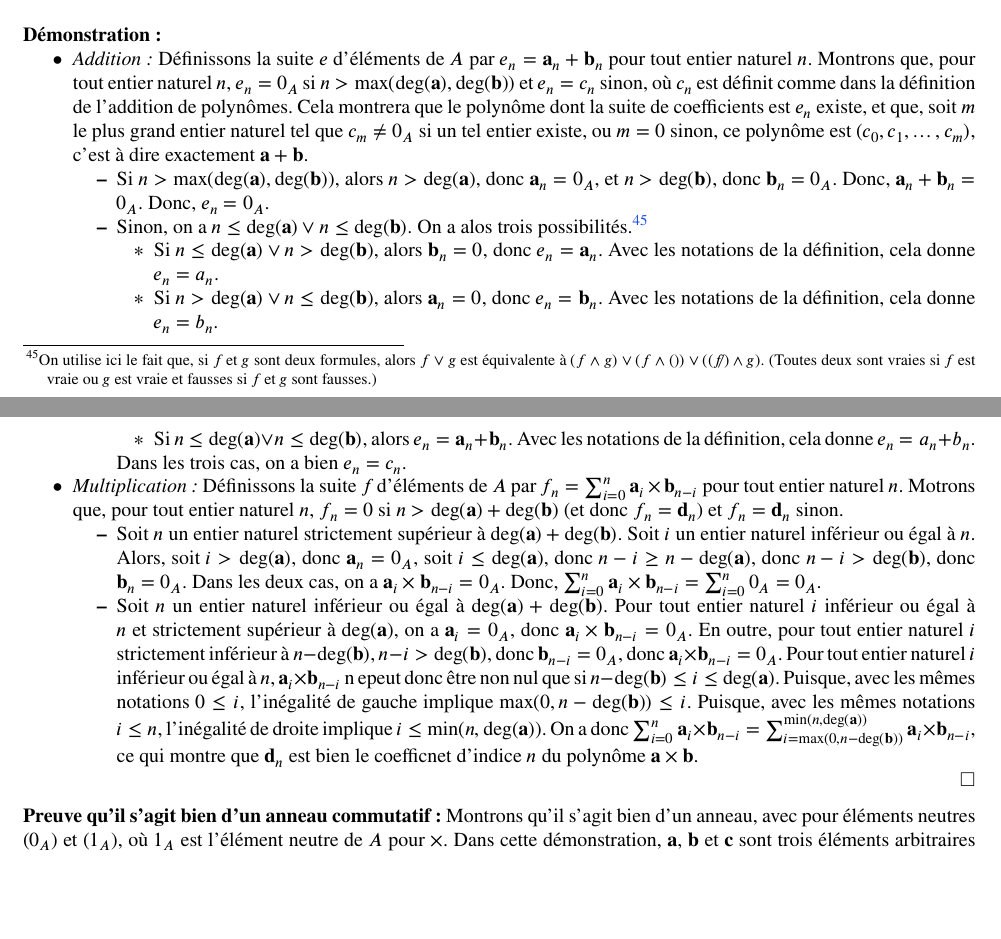
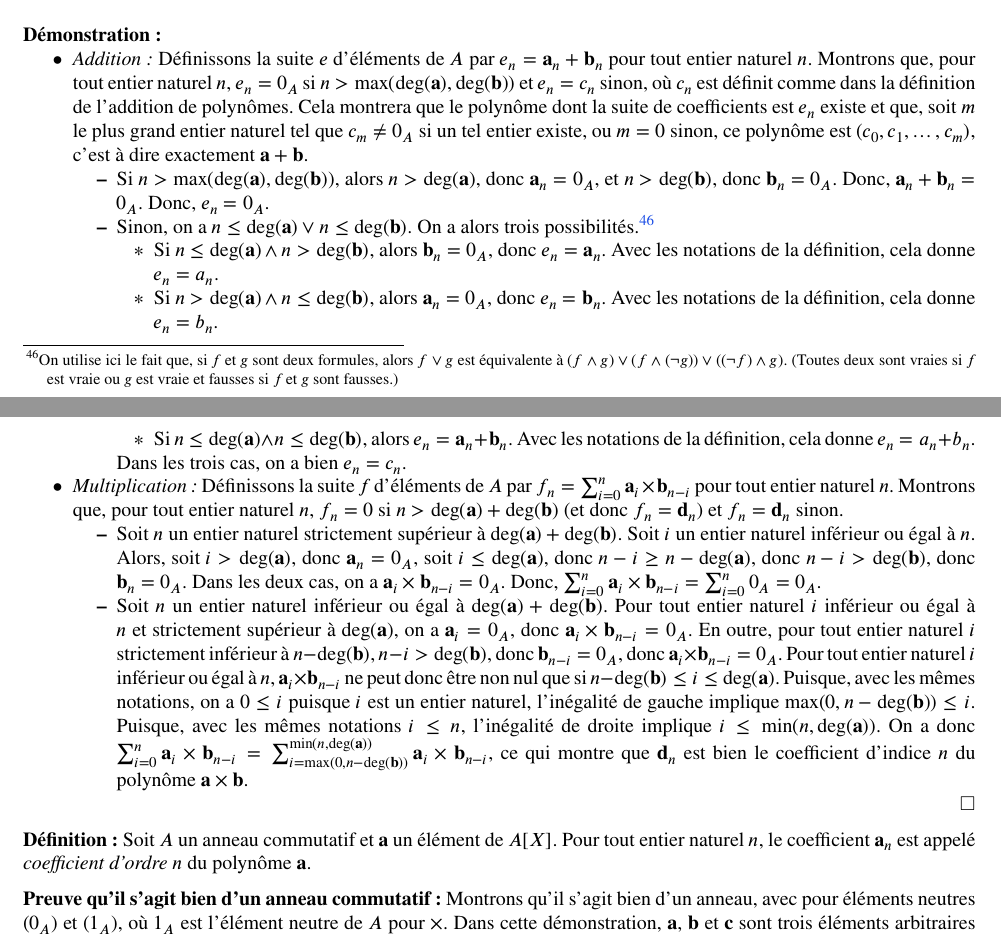
Before and after one commit to FlorentCLMichel/Theorie_Ensembles_Arithmetique, a LaTeX paper (Ensembles_Arithmétique.tex, which reads Ensembles_Arithmétique/Théorie_Ensembles/Polynomes.tex): two parts of pages 83 and 84 of 105, joined at a grey line, cut so that both start at the same text, the shorter picture padded with empty space. The pictures show the PDF file Ensembles_Arithmétique.pdf that the author committed with the source.

Commit message:
add a few remarks

```diff
--- a/Ensembles_Arithmétique/Théorie_Ensembles/Polynomes.tex
+++ b/Ensembles_Arithmétique/Théorie_Ensembles/Polynomes.tex
@@ -4,7 +4,7 @@
 
 \noindent\textbf{Définition :} Soit $(A, +, \times)$ un anneau commutatif.
     On note $0_A$ l'élément neutre de $A$ pour $+$, dit \textit{nul}.
-    On définit l'anneau (commutatif) des polynômes sur $(A, +, \times)$, $(\mathbf{A}, +, \times)$ de la manière suivante :
+    On définit l'anneau (commutatif)\footnote{Voir ci-dessous pour la démonstration qu'il s'agit bien d'un anneau commutatif.} des polynômes sur $(A, +, \times)$, $(\mathbf{A}, +, \times)$ de la manière suivante :
     \begin{itemize}[nosep]
         \item Définition de $\mathbf{A}[X]$ : Pour tout $x$, $x \in A$ si et seulement si on peut choisir un entier naturel $n$, appelé \textit{degré} de $x$ et noté $\mathrm{deg}(x)$, et $n+1$ éléments $a_0, a_1, \dots, a_n$ de $A$ tels que $x = (a_0, a_1, \cdots, a_n)$ et $a_n \neq 0_A \vee n = 0$.
             Le polynôme $(0_A)$ est dit \textit{nul}.
@@ -84,29 +84,29 @@ En effet, avec ces notations, soit $m$ le plus grand entier naturel tel que $u_m
     \item \textit{Addition :}
         Définissons la suite $e$ d'éléments de $A$ par $e_n = \mathbf{a}_n + \mathbf{b}_n$ pour tout entier naturel $n$.
         Montrons que, pour tout entier naturel $n$, $e_n = 0_A$ si $n > \mathrm{max}(\mathrm{deg}(\mathbf{a}), \mathrm{deg}(\mathbf{b}))$ et $e_n = c_n$ sinon, où $c_n$ est définit comme dans la définition de l'addition de polynômes.
-        Cela montrera que le polynôme dont la suite de coefficients est $e_n$ existe, et que, soit $m$ le plus grand entier naturel tel que $c_m \neq 0_A$ si un tel entier existe, ou $m = 0$ sinon, ce polynôme est $(c_0, c_1, \dots, c_m)$, c'est à dire exactement $\mathbf{a} + \mathbf{b}$.
+        Cela montrera que le polynôme dont la suite de coefficients est $e_n$ existe et que, soit $m$ le plus grand entier naturel tel que $c_m \neq 0_A$ si un tel entier existe, ou $m = 0$ sinon, ce polynôme est $(c_0, c_1, \dots, c_m)$, c'est à dire exactement $\mathbf{a} + \mathbf{b}$.
         \begin{itemize}[nosep]
             \item Si $n > \mathrm{max}(\mathrm{deg}(\mathbf{a}), \mathrm{deg}(\mathbf{b}))$, alors $n > \mathrm{deg}(\mathbf{a})$, donc $\mathbf{a}_n = 0_A$, et $n > \mathrm{deg}(\mathbf{b})$, donc $\mathbf{b}_n = 0_A$.
                 Donc, $\mathbf{a}_n + \mathbf{b}_n = 0_A$.
                 Donc, $e_n = 0_A$.
             \item Sinon, on a $n \leq \mathrm{deg}(\mathbf{a}) \vee n \leq \mathrm{deg}(\mathbf{b})$.
-                On a alos trois possibilités.\footnote{
-                    On utilise ici le fait que, si $f$ et $g$ sont deux formules, alors $f \vee g$ est équivalente à $(f \wedge g) \vee (f \wedge (\not g)) \vee ((\not f) \wedge g)$.
+                On a alors trois possibilités.\footnote{
+                    On utilise ici le fait que, si $f$ et $g$ sont deux formules, alors $f \vee g$ est équivalente à $(f \wedge g) \vee (f \wedge (\neg g)) \vee ((\neg f) \wedge g)$.
                     (Toutes deux sont vraies si $f$ est vraie ou $g$ est vraie et fausses si $f$ et $g$ sont fausses.)
                 }
                 \begin{itemize}[nosep]
-                    \item Si $n \leq \mathrm{deg}(\mathbf{a}) \vee n > \mathrm{deg}(\mathbf{b})$, alors $\mathbf{b}_n = 0$, donc $e_n = \mathbf{a}_n$.
+                    \item Si $n \leq \mathrm{deg}(\mathbf{a}) \wedge n > \mathrm{deg}(\mathbf{b})$, alors $\mathbf{b}_n = 0_A$, donc $e_n = \mathbf{a}_n$.
                         Avec les notations de la définition, cela donne $e_n = a_n$.
-                    \item Si $n > \mathrm{deg}(\mathbf{a}) \vee n \leq \mathrm{deg}(\mathbf{b})$, alors $\mathbf{a}_n = 0$, donc $e_n = \mathbf{b}_n$.
+                    \item Si $n > \mathrm{deg}(\mathbf{a}) \wedge n \leq \mathrm{deg}(\mathbf{b})$, alors $\mathbf{a}_n = 0_A$, donc $e_n = \mathbf{b}_n$.
                         Avec les notations de la définition, cela donne $e_n = b_n$.
-                    \item Si $n \leq \mathrm{deg}(\mathbf{a}) \vee n \leq \mathrm{deg}(\mathbf{b})$, alors $e_n = \mathbf{a}_n + \mathbf{b}_n$.
+                    \item Si $n \leq \mathrm{deg}(\mathbf{a}) \wedge n \leq \mathrm{deg}(\mathbf{b})$, alors $e_n = \mathbf{a}_n + \mathbf{b}_n$.
                         Avec les notations de la définition, cela donne $e_n = a_n + b_n$.
                 \end{itemize}
                 Dans les trois cas, on a bien $e_n = c_n$.
         \end{itemize}
     \item \textit{Multiplication :}
         Définissons la suite $f$ d'éléments de $A$ par $f_n = \sum_{i=0}^n \mathbf{a}_i \times \mathbf{b}_{n-i}$ pour tout entier naturel $n$.
-        Motrons que, pour tout entier naturel $n$, $f_n = 0$ si $n > \mathrm{deg}(\mathbf{a}) + \mathrm{deg}(\mathbf{b})$ (et donc $f_n = \mathbf{d}_n$) et $f_n = \mathbf{d}_n$ sinon.
+        Montrons que, pour tout entier naturel $n$, $f_n = 0$ si $n > \mathrm{deg}(\mathbf{a}) + \mathrm{deg}(\mathbf{b})$ (et donc $f_n = \mathbf{d}_n$) et $f_n = \mathbf{d}_n$ sinon.
         \begin{itemize}[nosep]
             \item Soit $n$ un entier naturel strictement supérieur à $\mathrm{deg}(\mathbf{a}) + \mathrm{deg}(\mathbf{b})$.
                 Soit $i$ un entier naturel inférieur ou égal à $n$.
@@ -116,14 +116,19 @@ En effet, avec ces notations, soit $m$ le plus grand entier naturel tel que $u_m
             \item Soit $n$ un entier naturel inférieur ou égal à $\mathrm{deg}(\mathbf{a}) + \mathrm{deg}(\mathbf{b})$.
                 Pour tout entier naturel $i$ inférieur ou égal à $n$ et strictement supérieur à $\mathrm{deg}(\mathbf{a})$, on a $\mathbf{a}_i = 0_A$, donc $\mathbf{a}_i \times \mathbf{b}_{n-i} = 0_A$.
                 En outre, pour tout entier naturel $i$ strictement inférieur à $n - \mathrm{deg}(\mathbf{b})$, $n - i > \mathrm{deg}(\mathbf{b})$, donc $\mathbf{b}_{n-i} = 0_A$, donc $\mathbf{a}_i \times \mathbf{b}_{n-i} = 0_A$.
-                Pour tout entier naturel $i$ inférieur ou égal à $n$, $\mathbf{a}_i \times \mathbf{b}_{n-i}$ n epeut donc être non nul que si $n - \mathrm{deg}(\mathbf{b}) \leq i \leq \mathrm{deg}(\mathbf{a})$.
-                Puisque, avec les mêmes notations $0 \leq i$, l'inégalité de gauche implique $\mathrm{max}(0, n - \mathrm{deg}(\mathbf{b})) \leq i$.
+                Pour tout entier naturel $i$ inférieur ou égal à $n$, $\mathbf{a}_i \times \mathbf{b}_{n-i}$ ne peut donc être non nul que si $n - \mathrm{deg}(\mathbf{b}) \leq i \leq \mathrm{deg}(\mathbf{a})$.
+                Puisque, avec les mêmes notations, on a $0 \leq i$ puisque $i$ est un entier naturel, l'inégalité de gauche implique $\mathrm{max}(0, n - \mathrm{deg}(\mathbf{b})) \leq i$.
                 Puisque, avec les mêmes notations $i \leq n$, l'inégalité de droite implique $i \leq \mathrm{min}(n, \mathrm{deg}(\mathbf{a}))$.
-                On a donc $\sum_{i = 0}^n \mathbf{a}_i \times \mathbf{b}_{n-i} = \sum_{i = \mathrm{max}(0, n - \mathrm{deg}(\mathbf{b}))}^{\mathrm{min}(n, \mathrm{deg}(\mathbf{a}))} \mathbf{a}_i \times \mathbf{b}_{n-i}$, ce qui montre que $\mathbf{d}_n$ est bien le coefficnet d'indice $n$ du polynôme $\mathbf{a} \times \mathbf{b}$.
+                On a donc $\sum_{i = 0}^n \mathbf{a}_i \times \mathbf{b}_{n-i} = \sum_{i = \mathrm{max}(0, n - \mathrm{deg}(\mathbf{b}))}^{\mathrm{min}(n, \mathrm{deg}(\mathbf{a}))} \mathbf{a}_i \times \mathbf{b}_{n-i}$, ce qui montre que $\mathbf{d}_n$ est bien le coefficient d'indice $n$ du polynôme $\mathbf{a} \times \mathbf{b}$.
         \end{itemize}
 \end{itemize}
 
 \done
+
+\medskip
+
+\noindent\textbf{Définition :} Soit $A$ un anneau commutatif et $\mathbf{a}$ un élément de $A[X]$.
+    Pour tout entier naturel $n$, le coefficient $\mathbf{a}_n$ est appelé \emph{coefficient d'ordre $n$} du polynôme $\mathbf{a}$.
 
 \medskip
 
```
Also changed, not shown: Ensembles_Arithmétique.pdf, Ensembles_Arithmétique/Théorie_Ensembles/Construction_N.tex (line endings or trailing spaces).
